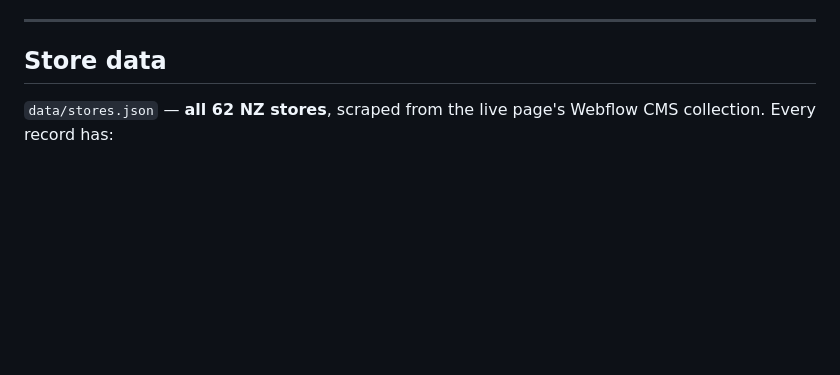
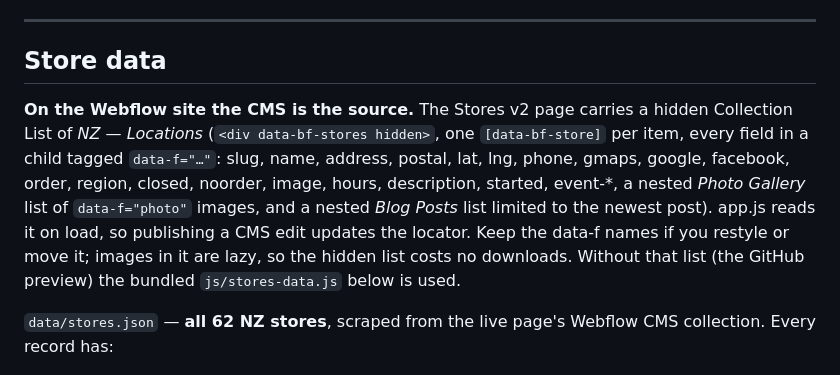
Before and after one commit to Alex-psychoactive/burgerfuel-locations, a Markdown page: README.md, the part around the change. Rendered like a GitHub page; blank space fills up the shorter version.

Commit message:
Document the Webflow CMS data list
Co-Authored-By: Claude Opus 5.5 <noreply@anthropic.com>

```diff
--- a/README.md
+++ b/README.md
@@ -299,6 +299,19 @@ with `#dcdce0` casings · parks `#e1e5e1` · place labels `#2c2e35`.
 
 ## Store data
 
+**On the Webflow site the CMS is the source.** The Stores v2 page carries a
+hidden Collection List of *NZ — Locations* (`<div data-bf-stores hidden>`,
+one `[data-bf-store]` per item, every field in a child tagged
+`data-f="…"`: slug, name, address, postal, lat, lng, phone, gmaps, google,
+facebook, order, region, closed, noorder, image, hours, description,
+started, event-*, a nested *Photo Gallery* list of `data-f="photo"` images,
+and a nested *Blog Posts* list limited to the newest post). app.js reads it
+on load, so publishing a CMS edit updates the locator. Keep the data-f names
+if you restyle or move it; images in it are lazy, so the hidden list costs
+no downloads. Without that list (the GitHub preview) the bundled
+`js/stores-data.js` below is used.
+
+
 `data/stores.json` — **all 62 NZ stores**, scraped from the live page's
 Webflow CMS collection. Every record has:
 
```
